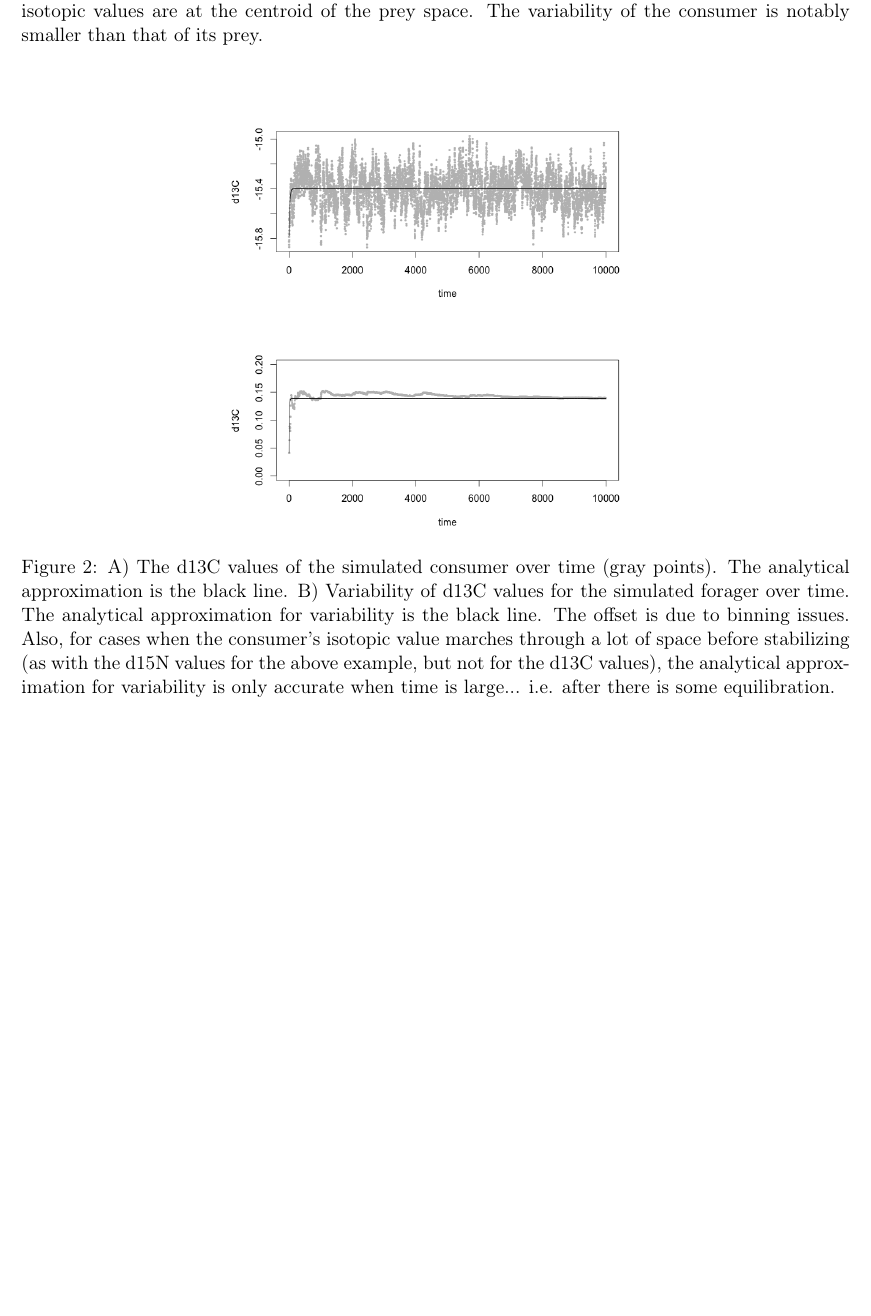
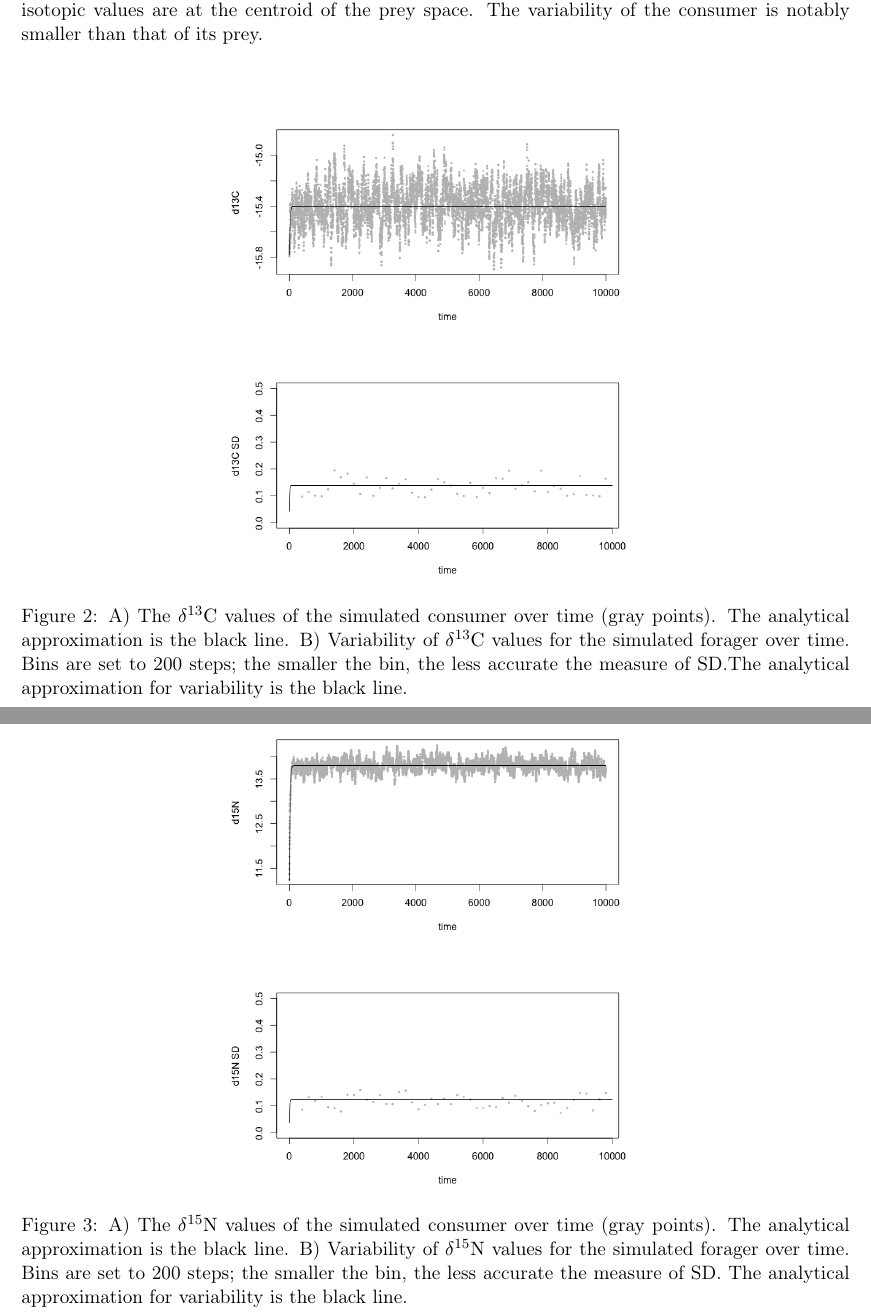
Before and after one commit to jdyeakel/Enhydra, a LaTeX document (Manuscript/Tissue_methods.tex): part of page 3 of 3 before the commit and two parts of pages 3 and 4 of 4 after it, the two joined at a grey line, cut so that both start at the same text, the shorter picture padded with empty space. Compiled offline with pdfLaTeX.

```diff
--- a/Manuscript/Tissue_methods.tex
+++ b/Manuscript/Tissue_methods.tex
@@ -114,12 +114,20 @@
 
 \begin{figure*}[h!]
    \centering
-   \includegraphics[width=0.5\textwidth]{fig_d13Cvstime.png}
+   \includegraphics[width=0.5\textwidth]{fig_d13CvsTime.png}
       \caption{
-      A) The d13C values of the simulated consumer over time (gray points). The analytical approximation is the black line.
-      B) Variability of d13C values for the simulated forager over time. The analytical approximation for variability is the black line.
-      The offset is due to binning issues.
-      Also, for cases when the consumer's isotopic value marches through a lot of space before stabilizing (as with the d15N values for the above example, but not for the d13C values), the analytical approximation for variability is only accurate when time is large... i.e. after there is some equilibration.
+      A) The $\delta^{13}{\rm C}$ values of the simulated consumer over time (gray points). The analytical approximation is the black line.
+      B) Variability of $\delta^{13}{\rm C}$ values for the simulated forager over time. Bins are set to 200 steps; the smaller the bin, the less accurate the measure of SD.The analytical approximation for variability is the black line.
+      }
+      \label{fig_time}
+\end{figure*}
+
+\begin{figure*}[h!]
+   \centering
+   \includegraphics[width=0.5\textwidth]{fig_d15NvsTime.png}
+      \caption{
+      A) The $\delta^{15}{\rm N}$ values of the simulated consumer over time (gray points). The analytical approximation is the black line.
+      B) Variability of $\delta^{15}{\rm N}$ values for the simulated forager over time. Bins are set to 200 steps; the smaller the bin, the less accurate the measure of SD. The analytical approximation for variability is the black line.
       }
       \label{fig_time}
 \end{figure*}
```
Also changed, not shown: Manuscript/Tissue_methods.pdf, Manuscript/fig_d13Cvstime.png, Manuscript/fig_d15NvsTime.png (added), Manuscript/Tissue_methods.tex (2 more changed lines), 5 other files.
